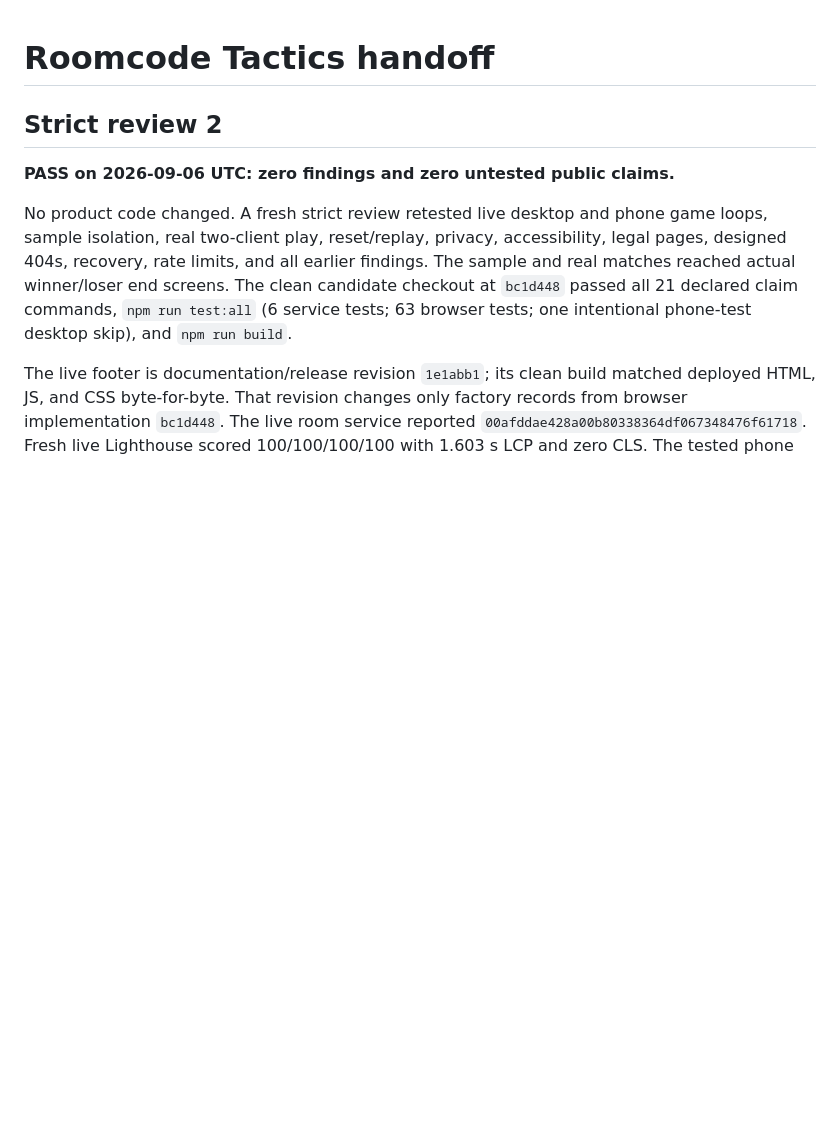
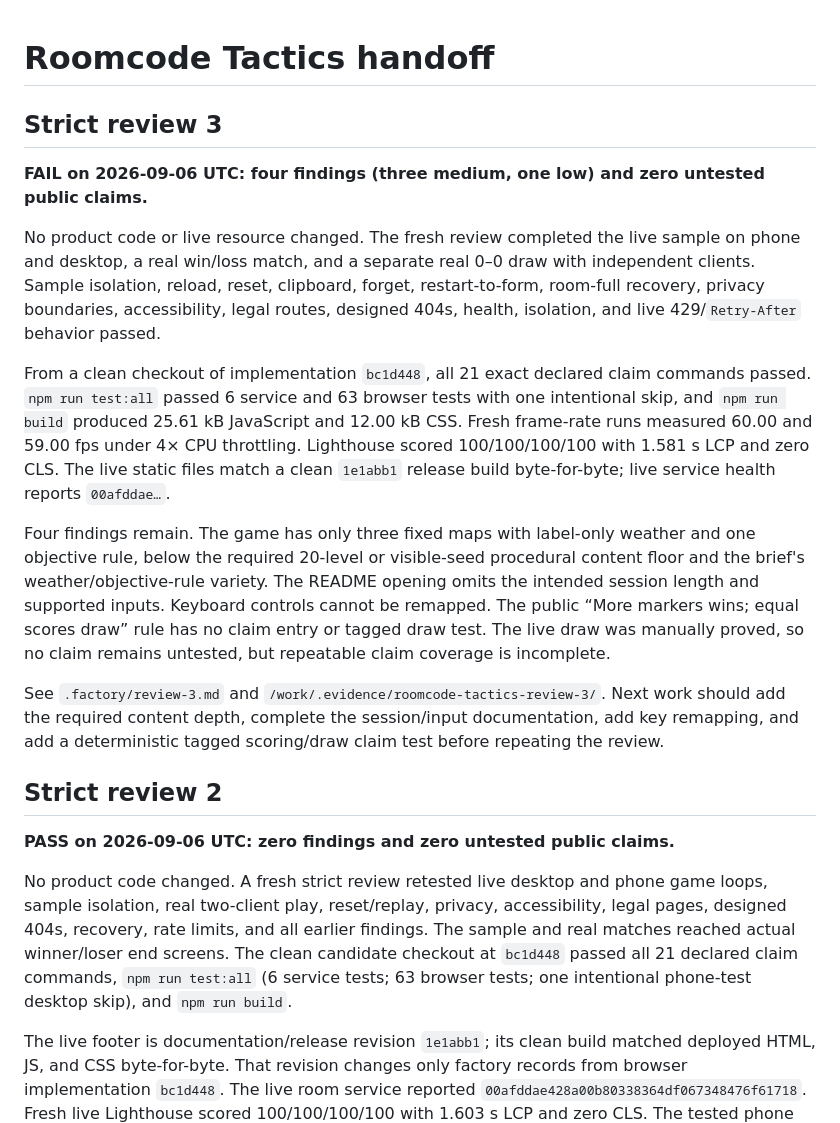
Before and after one commit to B-Divyesh/sf-roomcode-tactics, a Markdown page: .factory/handoff.md, the part around the change. GitHub-like rendering; blank space fills up the shorter version.

Commit message:
Record strict product review 3

```diff
--- a/.factory/handoff.md
+++ b/.factory/handoff.md
@@ -1,4 +1,36 @@
 # Roomcode Tactics handoff
+
+## Strict review 3
+
+**FAIL on 2026-09-06 UTC: four findings (three medium, one low) and zero untested public claims.**
+
+No product code or live resource changed. The fresh review completed the live
+sample on phone and desktop, a real win/loss match, and a separate real 0–0
+draw with independent clients. Sample isolation, reload, reset, clipboard,
+forget, restart-to-form, room-full recovery, privacy boundaries, accessibility,
+legal routes, designed 404s, health, isolation, and live 429/`Retry-After`
+behavior passed.
+
+From a clean checkout of implementation `bc1d448`, all 21 exact declared claim
+commands passed. `npm run test:all` passed 6 service and 63 browser tests with
+one intentional skip, and `npm run build` produced 25.61 kB JavaScript and
+12.00 kB CSS. Fresh frame-rate runs measured 60.00 and 59.00 fps under 4× CPU
+throttling. Lighthouse scored 100/100/100/100 with 1.581 s LCP and zero CLS.
+The live static files match a clean `1e1abb1` release build byte-for-byte; live
+service health reports `00afddae…`.
+
+Four findings remain. The game has only three fixed maps with label-only
+weather and one objective rule, below the required 20-level or visible-seed
+procedural content floor and the brief's weather/objective-rule variety. The
+README opening omits the intended session length and supported inputs. Keyboard
+controls cannot be remapped. The public “More markers wins; equal scores draw”
+rule has no claim entry or tagged draw test. The live draw was manually proved,
+so no claim remains untested, but repeatable claim coverage is incomplete.
+
+See `.factory/review-3.md` and
+`/work/.evidence/roomcode-tactics-review-3/`. Next work should add the required
+content depth, complete the session/input documentation, add key remapping, and
+add a deterministic tagged scoring/draw claim test before repeating the review.
 
 ## Strict review 2
 
```
Also changed, not shown: .factory/review-3.md (added, +214 -0 lines).
